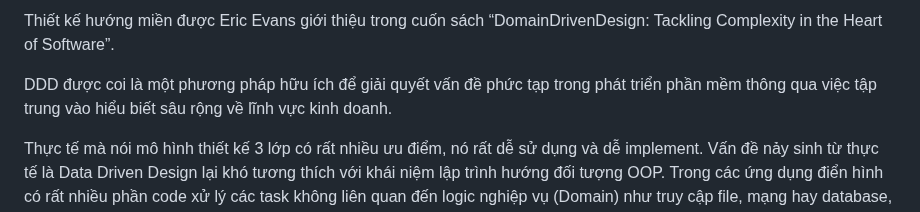
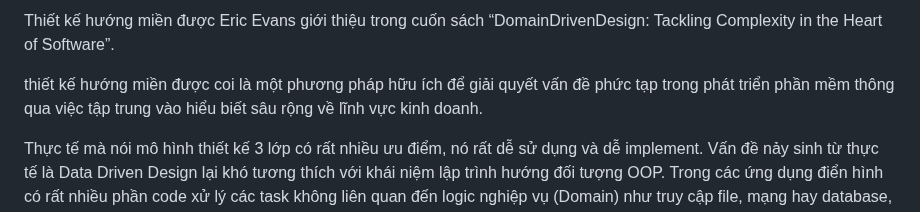
Before and after one commit to hust20206205/solutions, a Markdown page: document/baocao/2.0.ChiTietVaApDungTKHM.md, the part around the change. GitHub-like rendering.

Commit message:
2023_12_06_20_21_44_832437

```diff
--- a/document/baocao/2.0.ChiTietVaApDungTKHM.md
+++ b/document/baocao/2.0.ChiTietVaApDungTKHM.md
@@ -1,14 +1,14 @@
 <!--# thiết kế hướng miền: (EventSourcing, Sagas, CQRS)-->
 <!--@Chi tiết và áp dụng thiết kế hướng miền-->
 <!--@Thiết kế hướng miền là gì?-->
-Thiết kế hướng miền   được   Eric Evans  giới thiệu trong  cuốn sách    “DomainDrivenDesign: Tackling Complexity in the Heart of Software”.
+Thiết kế hướng miền được Eric Evans giới thiệu trong cuốn sách “DomainDrivenDesign: Tackling Complexity in the Heart of Software”.
 
 
 
 <!--kkkkkkkkkk888888888700-Eric Evans-->
 
 
- DDD được coi là một phương pháp hữu ích để giải quyết vấn đề phức tạp trong phát triển phần mềm thông qua việc tập trung vào hiểu biết sâu rộng về lĩnh vực kinh doanh.
+thiết kế hướng miền được coi là một phương pháp hữu ích để giải quyết vấn đề phức tạp trong phát triển phần mềm thông qua việc tập trung vào hiểu biết sâu rộng về lĩnh vực kinh doanh.
 <!--mỗi vi dịch vụ được gán cho một nhóm nhỏ.-->
 <!--và các nhóm này được hỗ trợ bởi các chuyên gia tên miền.-->
 
```
